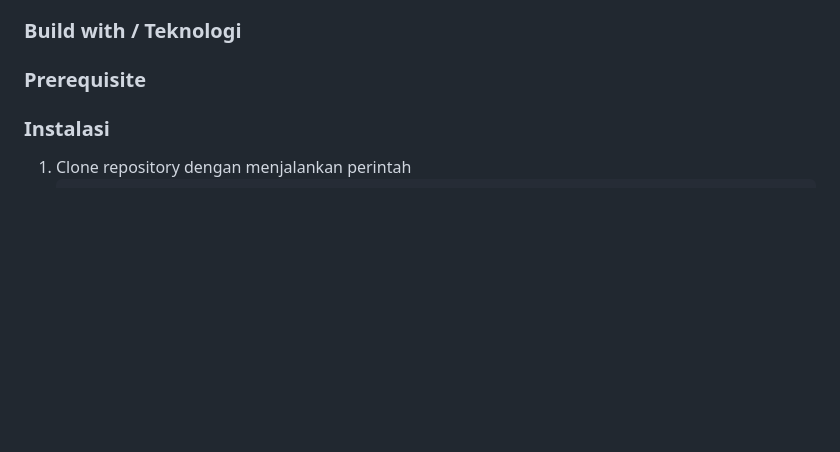
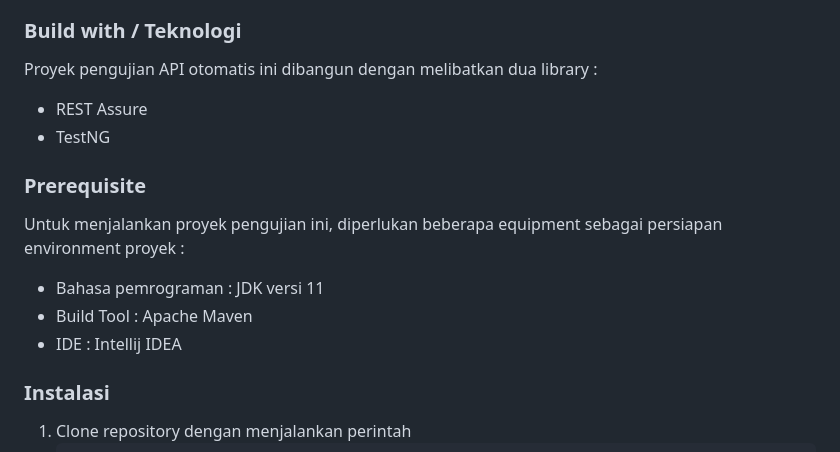
Before and after one commit to aininurulazizah/B4-Automation-API-Test, a Markdown page: README.md, the part around one of its changes. GitHub-like rendering; blank space fills up the shorter version.

```diff
--- a/README.md
+++ b/README.md
@@ -9,8 +9,15 @@ Tujuan
 
 
 ### Build with / Teknologi ###
+Proyek pengujian API otomatis ini dibangun dengan melibatkan dua library :
+- REST Assure
+- TestNG
 
 ### Prerequisite ###
+Untuk menjalankan proyek pengujian ini, diperlukan beberapa equipment sebagai persiapan environment proyek :
+- Bahasa pemrograman : JDK versi 11
+- Build Tool : Apache Maven
+- IDE : Intellij IDEA
 
 ### Instalasi ###
 1. Clone repository dengan menjalankan perintah
```
Also changed, not shown: other parts of README.md (+43 -1 lines).
